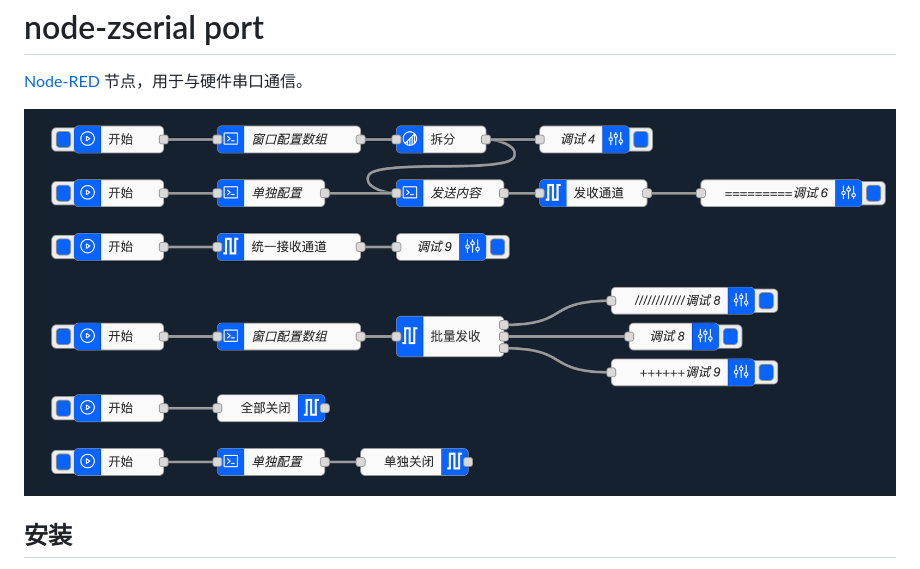
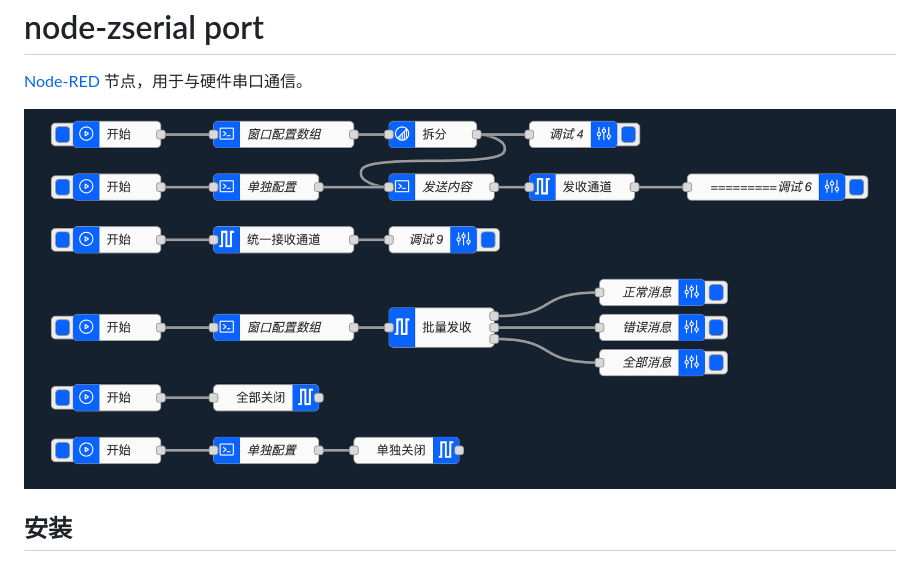
Before and after one commit to bensonzhow/node-red-zserialport, a Markdown page: README.md, the part around the change. Drawn GitHub-style; pictures changed too: images/demo.png (deleted), images/image.png (added).

```diff
--- a/README.md
+++ b/README.md
@@ -5,7 +5,7 @@ node-zserial port
 
 <a href="http://nodered.org" target="noderedinfo">Node-RED</a> 节点，用于与硬件串口通信。
 
-![node-red-zserialport](images/demo.png)
+![node-red-zserialport](images/image.png)
 
 ## 安装
 
```
Also changed, not shown: 1 other file.
